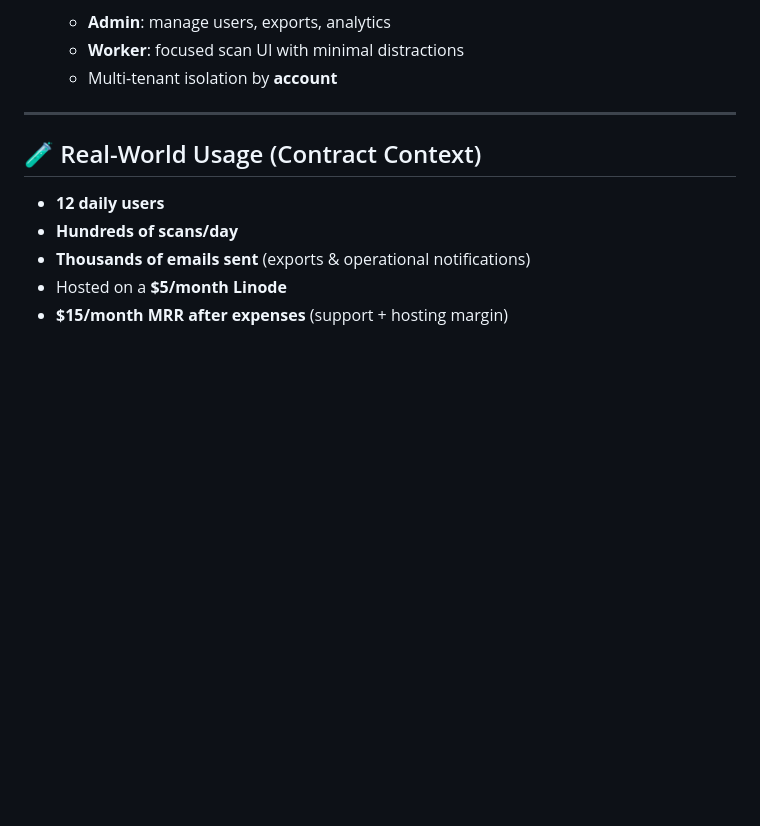
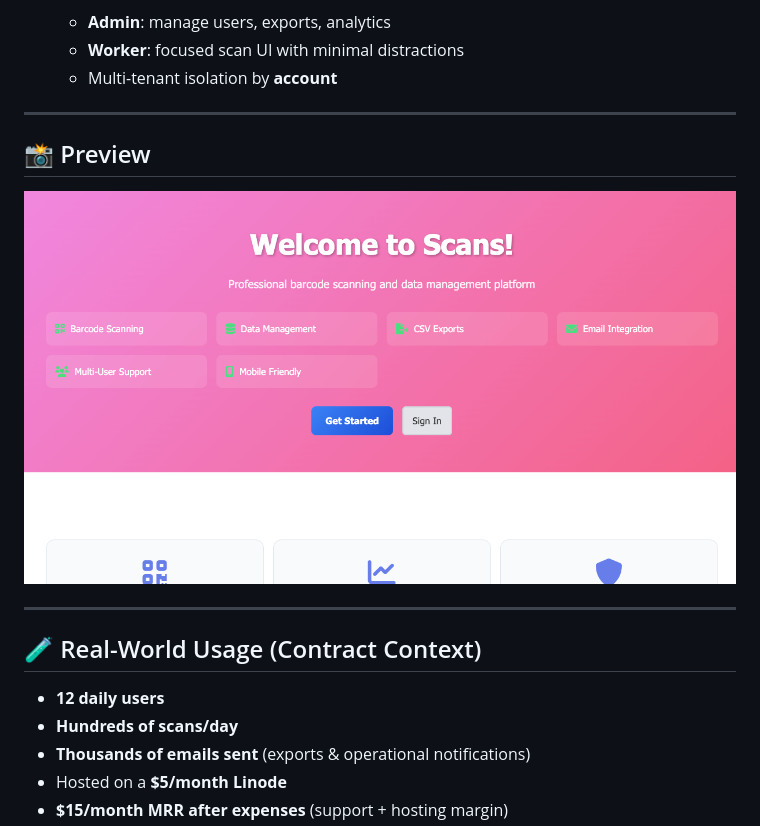
Before and after one commit to DanilSidorov8625/Scans, a Markdown page: README.md, the part around the change. Drawn GitHub-style; blank space fills up the shorter version.

```diff
--- a/README.md
+++ b/README.md
@@ -35,6 +35,12 @@ Because **Wi-Fi is spotty** in many warehouse zones and workers scan **hundreds
   - **Admin**: manage users, exports, analytics
   - **Worker**: focused scan UI with minimal distractions
   - Multi-tenant isolation by **account**
+
+---
+
+## 📸 Preview
+
+![Preview](./Preview-Scans.png)
 
 ---
 
```
